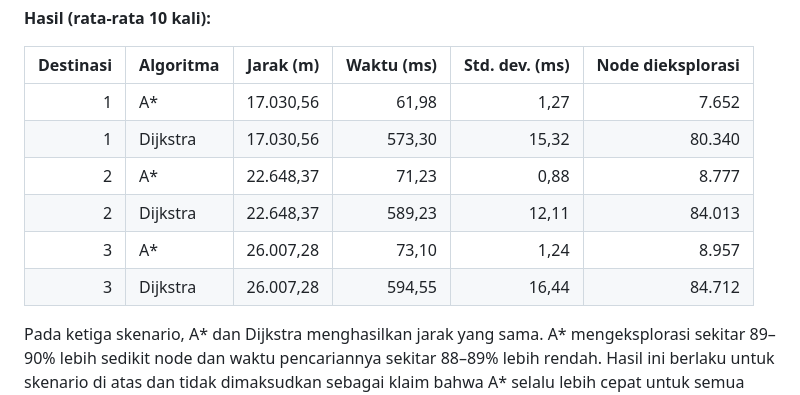
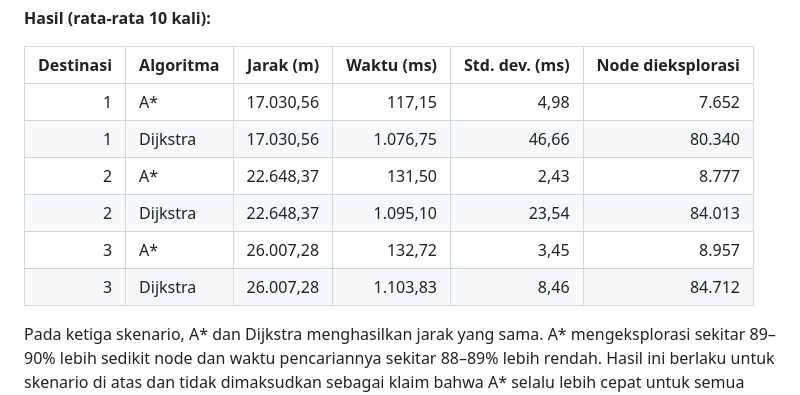
Before and after one commit to muhammadfauzanrasyaad16/tourism-route-ai, a Markdown page: README.md, the part around the change. GitHub-like rendering.

Commit message:
Update experiment results in README

```diff
--- a/README.md
+++ b/README.md
@@ -236,12 +236,12 @@ Setiap skenario dijalankan 10 kali per algoritma pada satu mesin (Windows, Pytho
 
 | Destinasi | Algoritma | Jarak (m) | Waktu (ms) | Std. dev. (ms) | Node dieksplorasi |
 |---:|---|---:|---:|---:|---:|
-| 1 | A\* | 17.030,56 | 61,98 | 1,27 | 7.652 |
-| 1 | Dijkstra | 17.030,56 | 573,30 | 15,32 | 80.340 |
-| 2 | A\* | 22.648,37 | 71,23 | 0,88 | 8.777 |
-| 2 | Dijkstra | 22.648,37 | 589,23 | 12,11 | 84.013 |
-| 3 | A\* | 26.007,28 | 73,10 | 1,24 | 8.957 |
-| 3 | Dijkstra | 26.007,28 | 594,55 | 16,44 | 84.712 |
+| 1 | A\* | 17.030,56 | 117,15 | 4,98 | 7.652 |
+| 1 | Dijkstra | 17.030,56 | 1.076,75 | 46,66 | 80.340 |
+| 2 | A\* | 22.648,37 | 131,50 | 2,43 | 8.777 |
+| 2 | Dijkstra | 22.648,37 | 1.095,10 | 23,54 | 84.013 |
+| 3 | A\* | 26.007,28 | 132,72 | 3,45 | 8.957 |
+| 3 | Dijkstra | 26.007,28 | 1.103,83 | 8,46 | 84.712 |
 
 Pada ketiga skenario, A\* dan Dijkstra menghasilkan jarak yang sama. A\* mengeksplorasi sekitar 89–90% lebih sedikit node dan waktu pencariannya sekitar 88–89% lebih rendah. Hasil ini berlaku untuk skenario di atas dan tidak dimaksudkan sebagai klaim bahwa A\* selalu lebih cepat untuk semua pasangan titik. Waktu eksekusi juga bergantung pada spesifikasi mesin.
 
```
